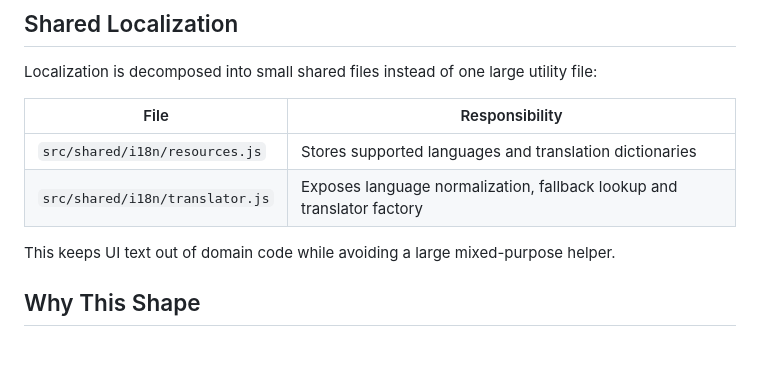
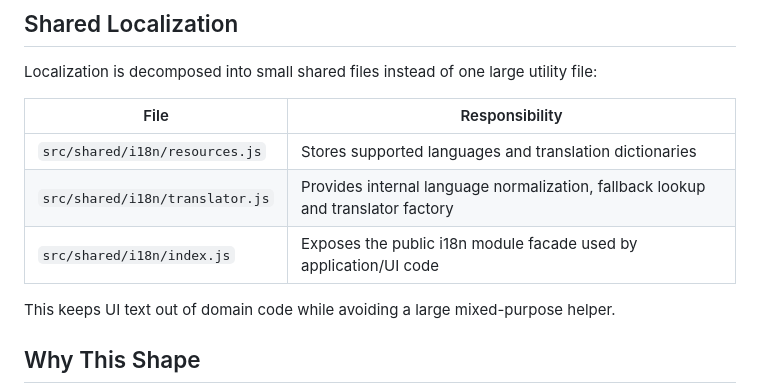
Before and after one commit to yug-infra/asystent-studenta-ai-demo, a Markdown page: docs/ARCHITECTURE.md, the part around the change. Rendered like a GitHub page; blank space fills up the shorter version.

Commit message:
Document i18n index facade

```diff
--- a/docs/ARCHITECTURE.md
+++ b/docs/ARCHITECTURE.md
@@ -43,7 +43,8 @@ Localization is decomposed into small shared files instead of one large utility
 | File | Responsibility |
 |---|---|
 | `src/shared/i18n/resources.js` | Stores supported languages and translation dictionaries |
-| `src/shared/i18n/translator.js` | Exposes language normalization, fallback lookup and translator factory |
+| `src/shared/i18n/translator.js` | Provides internal language normalization, fallback lookup and translator factory |
+| `src/shared/i18n/index.js` | Exposes the public i18n module facade used by application/UI code |
 
 This keeps UI text out of domain code while avoiding a large mixed-purpose helper.
 
```
